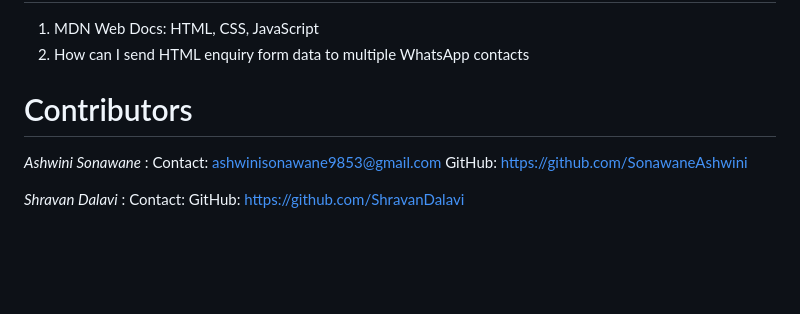
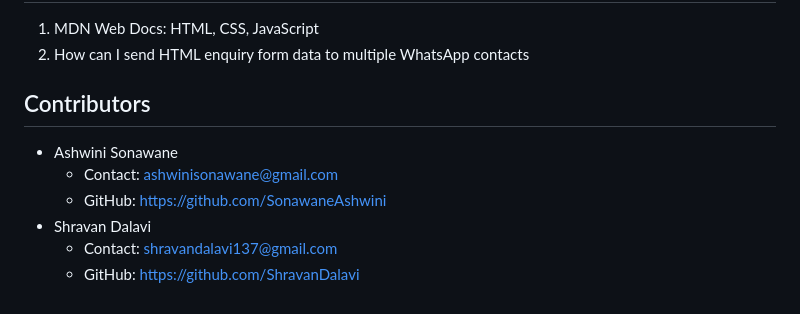
Before and after one commit to SonawaneAshwini/html-form-data-connect-with-WhatsApp, a Markdown page: README.md, the part around the change. GitHub-like rendering; blank space fills up the shorter version.

```diff
--- a/README.md
+++ b/README.md
@@ -65,11 +65,11 @@ Integrating HTML form data with WhatsApp Web streamlines communication and enhan
 1.	MDN Web Docs: HTML, CSS, JavaScript
 2.	How can I send HTML enquiry form data to multiple WhatsApp contacts
 
-# Contributors
-*Ashwini Sonawane* :
-Contact: ashwinisonawane9853@gmail.com
-GitHub: https://github.com/SonawaneAshwini
+## Contributors
 
-*Shravan Dalavi* :
-Contact:
-GitHub: https://github.com/ShravanDalavi
+- Ashwini Sonawane
+  - Contact: ashwinisonawane@gmail.com
+  - GitHub: https://github.com/SonawaneAshwini
+- Shravan Dalavi
+  - Contact: shravandalavi137@gmail.com
+  - GitHub: https://github.com/ShravanDalavi
```
